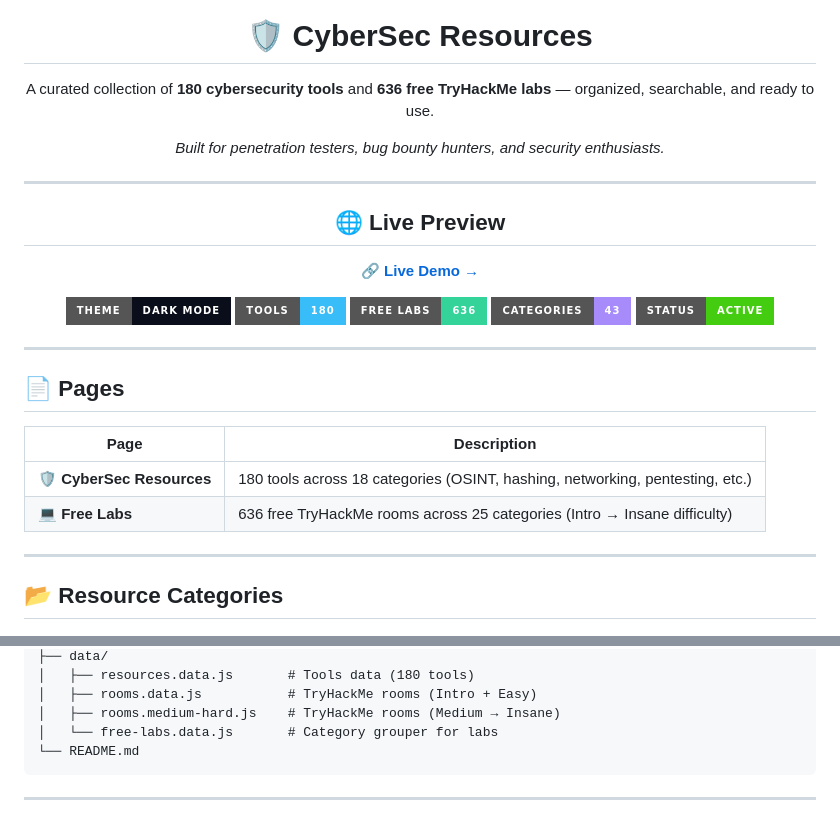
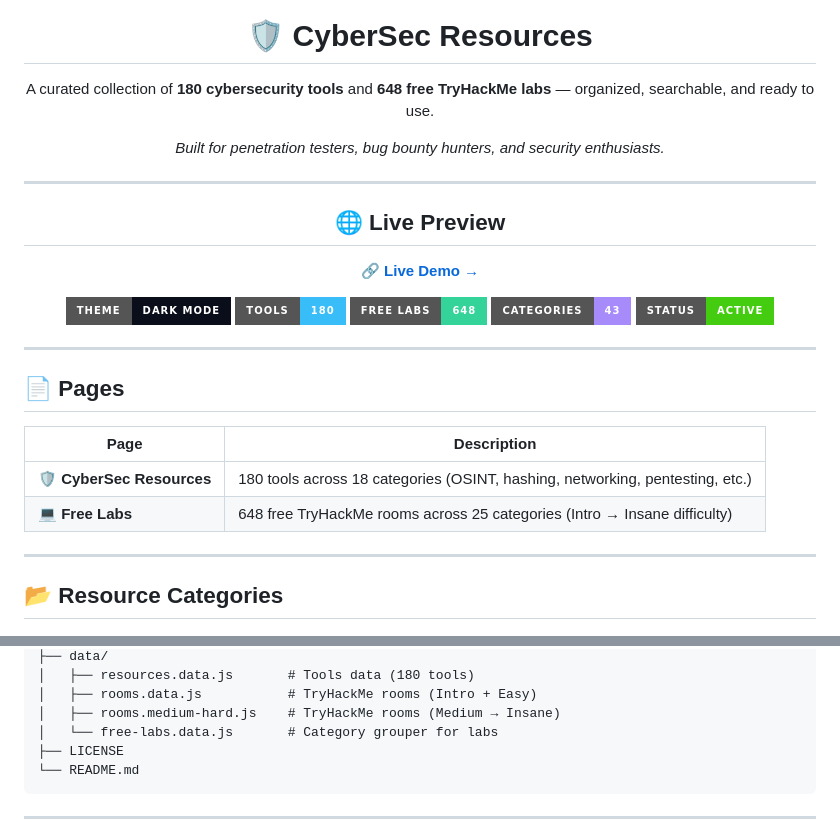
Before and after one commit to xismail606/CyberSec-Resources, a Markdown page: README.md, 2 parts joined by grey strips. GitHub-like rendering; badges without logos.

Commit message:
docs: update free TryHackMe lab count to 648 and add LICENSE file to directory structure

````diff
--- a/README.md
+++ b/README.md
@@ -10,7 +10,7 @@
 <h1 align="center">🛡️ CyberSec Resources</h1>
 
 <p align="center">
-A curated collection of <strong>180 cybersecurity tools</strong> and <strong>636 free TryHackMe labs</strong> — organized, searchable, and ready to use.
+A curated collection of <strong>180 cybersecurity tools</strong> and <strong>648 free TryHackMe labs</strong> — organized, searchable, and ready to use.
 </p>
 
 <p align="center">
@@ -34,7 +34,7 @@ Live Demo →
 <p>
 <img src="https://img.shields.io/badge/Theme-Dark_Mode-0a0e1a?style=for-the-badge">
 <img src="https://img.shields.io/badge/Tools-180-38bdf8?style=for-the-badge">
-<img src="https://img.shields.io/badge/Free_Labs-636-34d399?style=for-the-badge">
+<img src="https://img.shields.io/badge/Free_Labs-648-34d399?style=for-the-badge">
 <img src="https://img.shields.io/badge/Categories-43-a78bfa?style=for-the-badge">
 <img src="https://img.shields.io/badge/Status-Active-success?style=for-the-badge">
 </p>
@@ -50,7 +50,7 @@ Live Demo →
 | Page                      | Description                                                                   |
 | ------------------------- | ----------------------------------------------------------------------------- |
 | **🛡️ CyberSec Resources** | 180 tools across 18 categories (OSINT, hashing, networking, pentesting, etc.) |
-| **💻 Free Labs**          | 636 free TryHackMe rooms across 25 categories (Intro → Insane difficulty)     |
+| **💻 Free Labs**          | 648 free TryHackMe rooms across 25 categories (Intro → Insane difficulty)     |
 
 <hr>
 
@@ -128,6 +128,7 @@ CyberSec-Resources/
 │   ├── rooms.data.js           # TryHackMe rooms (Intro + Easy)
 │   ├── rooms.medium-hard.js    # TryHackMe rooms (Medium → Insane)
 │   └── free-labs.data.js       # Category grouper for labs
+├── LICENSE
 └── README.md
 ```
 
````
